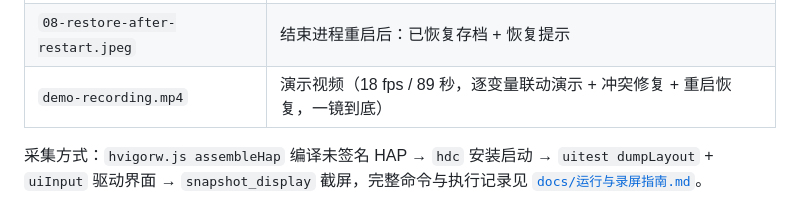
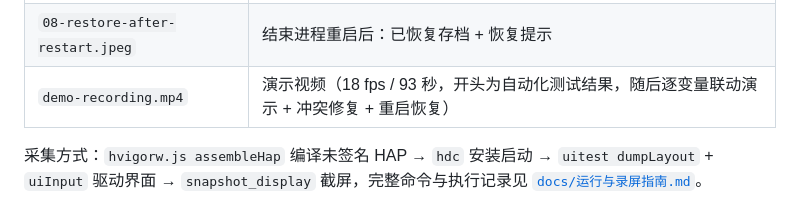
Before and after one commit to sober-free/dormlink-harmony, a Markdown page: README.md, the part around the change. Rendered like a GitHub page.

```diff
--- a/README.md
+++ b/README.md
@@ -117,7 +117,7 @@ dormlink-harmony/
 | `06-conflict-fixed.jpeg` | 一键修复后：当前无控制冲突 |
 | `07-execution-log.jpeg` | 执行日志：#1~#5，含「已拦截」与设备 before→after |
 | `08-restore-after-restart.jpeg` | 结束进程重启后：已恢复存档 + 恢复提示 |
-| `demo-recording.mp4` | 演示视频（18 fps / 89 秒，逐变量联动演示 + 冲突修复 + 重启恢复，一镜到底） |
+| `demo-recording.mp4` | 演示视频（18 fps / 93 秒，开头为自动化测试结果，随后逐变量联动演示 + 冲突修复 + 重启恢复） |
 
 采集方式：`hvigorw.js assembleHap` 编译未签名 HAP → `hdc` 安装启动 → `uitest dumpLayout` + `uiInput` 驱动界面 → `snapshot_display` 截屏，完整命令与执行记录见 [`docs/运行与录屏指南.md`](docs/运行与录屏指南.md)。
 
```
Also changed, not shown: docs/运行与录屏指南.md (+16 -13 lines), screenshots/README.md (+1 -1 lines), docs/测试结果图.png (added), 3 other files.
